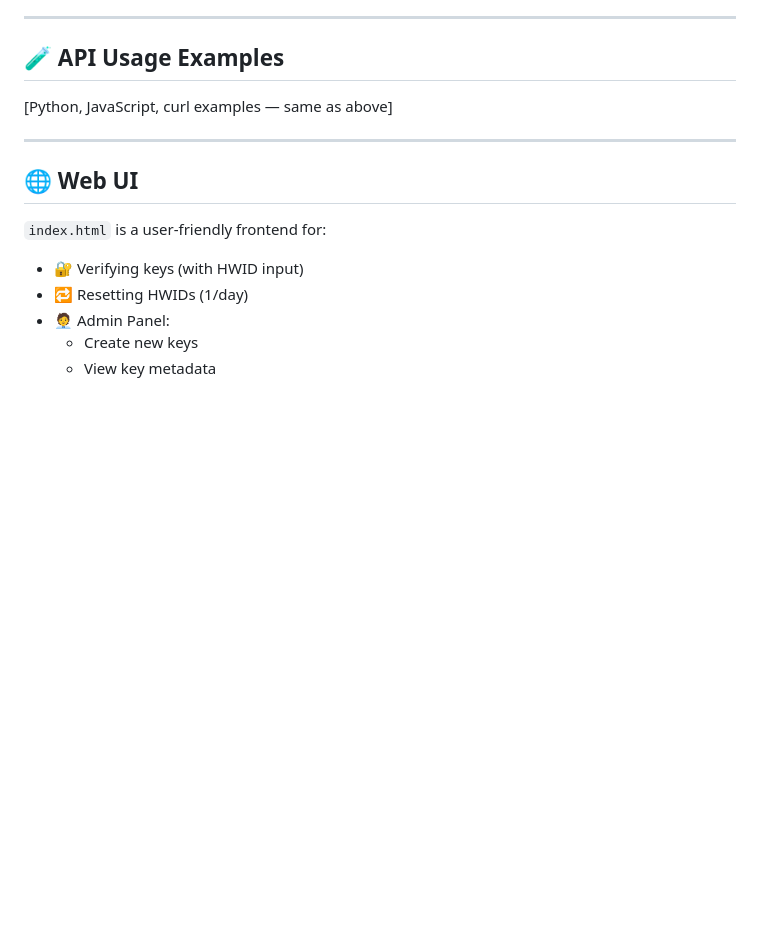
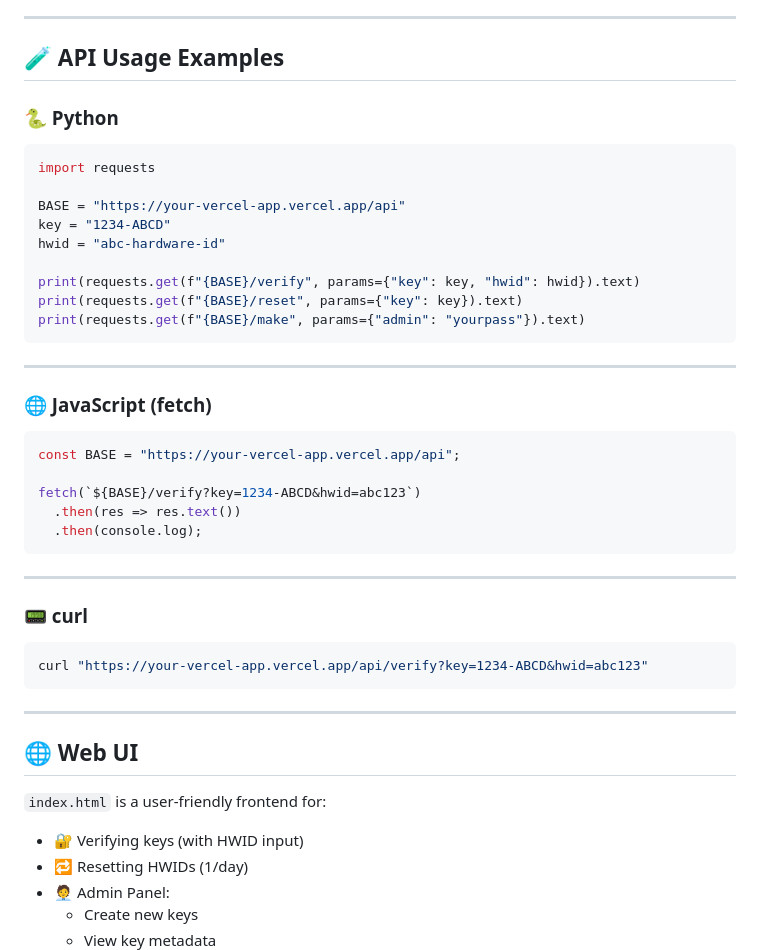
Before and after one commit to Foundpe/EGate, a Markdown page: README.md, the part around the change. Drawn GitHub-style; blank space fills up the shorter version.

````diff
--- a/README.md
+++ b/README.md
@@ -70,7 +70,39 @@ See the full list in the original content...
 
 ## 🧪 API Usage Examples
 
-[Python, JavaScript, curl examples — same as above]
+### 🐍 Python
+
+```python
+import requests
+
+BASE = "https://your-vercel-app.vercel.app/api"
+key = "1234-ABCD"
+hwid = "abc-hardware-id"
+
+print(requests.get(f"{BASE}/verify", params={"key": key, "hwid": hwid}).text)
+print(requests.get(f"{BASE}/reset", params={"key": key}).text)
+print(requests.get(f"{BASE}/make", params={"admin": "yourpass"}).text)
+```
+
+---
+
+### 🌐 JavaScript (fetch)
+
+```js
+const BASE = "https://your-vercel-app.vercel.app/api";
+
+fetch(`${BASE}/verify?key=1234-ABCD&hwid=abc123`)
+  .then(res => res.text())
+  .then(console.log);
+```
+
+---
+
+### 📟 curl
+
+```bash
+curl "https://your-vercel-app.vercel.app/api/verify?key=1234-ABCD&hwid=abc123"
+```
 
 ---
 
````
